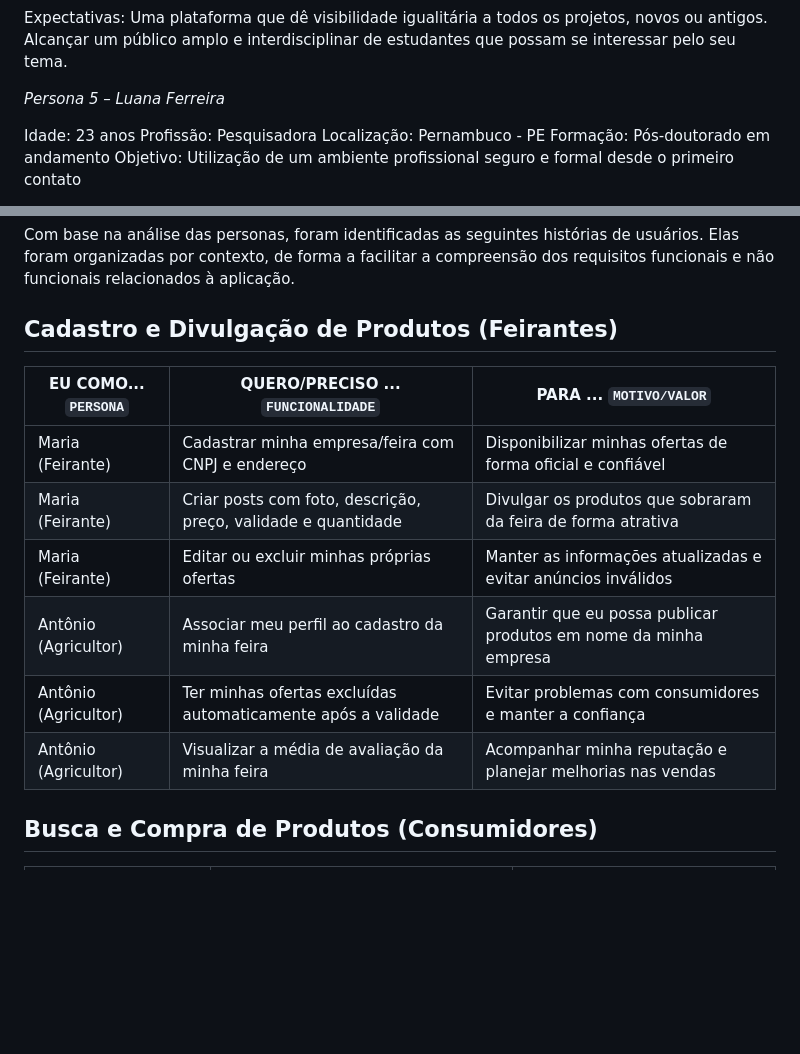
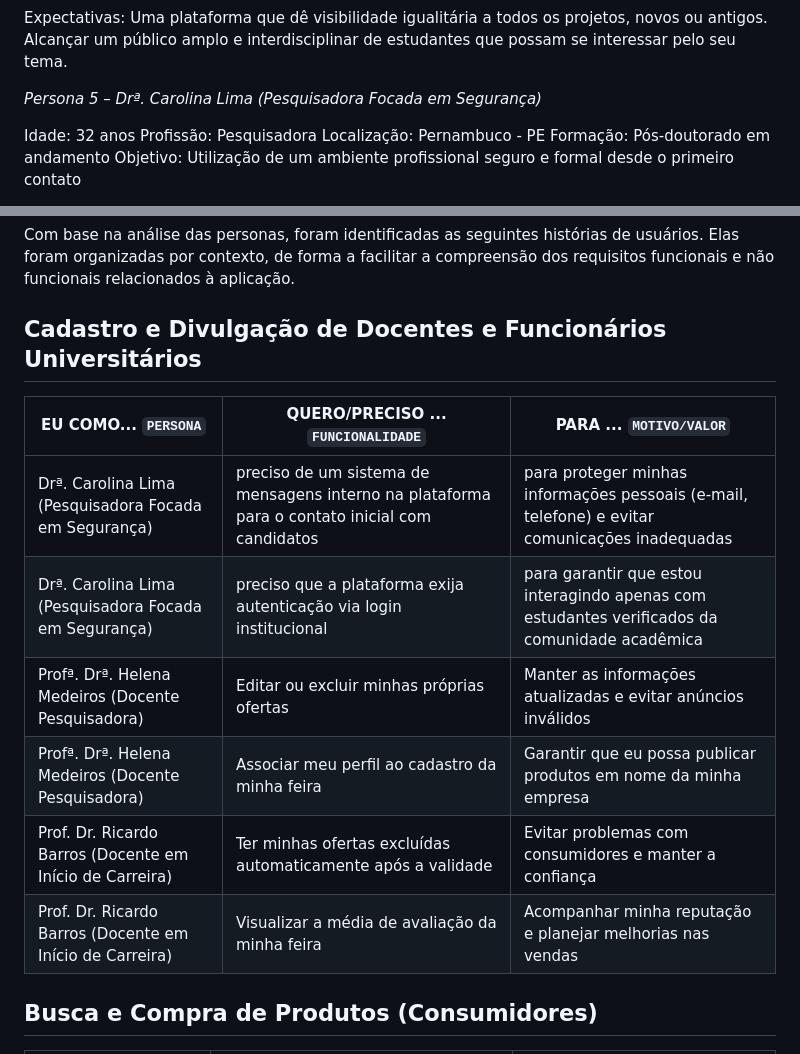
Before and after one commit to UniResu/UniResu-Connect, a Markdown page: UniResu-main/docs/02-Especificação do Projeto.md, 2 parts joined by grey strips. Rendered like a GitHub page; blank space fills up the shorter version.

Commit message:
Update 02-Especificação do Projeto.md
Atualização 1 de História de Usuário

```diff
--- a/UniResu-main/docs/02-Especificação do Projeto.md
+++ b/UniResu-main/docs/02-Especificação do Projeto.md
@@ -76,9 +76,9 @@ Expectativas:
 Uma plataforma que dê visibilidade igualitária a todos os projetos, novos ou antigos.
 Alcançar um público amplo e interdisciplinar de estudantes que possam se interessar pelo seu tema.
 
-*Persona 5 – Luana Ferreira*
+*Persona 5 – Drª. Carolina Lima (Pesquisadora Focada em Segurança)*
 
-Idade: 23 anos
+Idade: 32 anos
 Profissão: Pesquisadora
 Localização: Pernambuco - PE
 Formação: Pós-doutorado em andamento
@@ -98,16 +98,16 @@ Deseja que a comunicação inicial ocorra dentro da plataforma, protegendo suas
 
 Com base na análise das personas, foram identificadas as seguintes histórias de usuários. Elas foram organizadas por contexto, de forma a facilitar a compreensão dos requisitos funcionais e não funcionais relacionados à aplicação.
 
-## Cadastro e Divulgação de Produtos (Feirantes)
+## Cadastro e Divulgação de Docentes e Funcionários Universitários
 
 | EU COMO... `PERSONA` | QUERO/PRECISO ... `FUNCIONALIDADE`                            | PARA ... `MOTIVO/VALOR`                                          |
 | -------------------- | ------------------------------------------------------------- | ---------------------------------------------------------------- |
-| Maria (Feirante)     | Cadastrar minha empresa/feira com CNPJ e endereço             | Disponibilizar minhas ofertas de forma oficial e confiável       |
-| Maria (Feirante)     | Criar posts com foto, descrição, preço, validade e quantidade | Divulgar os produtos que sobraram da feira de forma atrativa     |
-| Maria (Feirante)     | Editar ou excluir minhas próprias ofertas                     | Manter as informações atualizadas e evitar anúncios inválidos    |
-| Antônio (Agricultor) | Associar meu perfil ao cadastro da minha feira                | Garantir que eu possa publicar produtos em nome da minha empresa |
-| Antônio (Agricultor) | Ter minhas ofertas excluídas automaticamente após a validade  | Evitar problemas com consumidores e manter a confiança           |
-| Antônio (Agricultor) | Visualizar a média de avaliação da minha feira                | Acompanhar minha reputação e planejar melhorias nas vendas       |
+| Drª. Carolina Lima (Pesquisadora Focada em Segurança) | preciso de um sistema de mensagens interno na plataforma para o contato inicial com candidatos             | para proteger minhas informações pessoais (e-mail, telefone) e evitar comunicações inadequadas       |
+| Drª. Carolina Lima (Pesquisadora Focada em Segurança) | preciso que a plataforma exija autenticação via login institucional |para garantir que estou interagindo apenas com estudantes verificados da comunidade acadêmica     |
+| Profª. Drª. Helena Medeiros (Docente Pesquisadora) | Editar ou excluir minhas próprias ofertas                     | Manter as informações atualizadas e evitar anúncios inválidos    |
+| Profª. Drª. Helena Medeiros (Docente Pesquisadora) | Associar meu perfil ao cadastro da minha feira                | Garantir que eu possa publicar produtos em nome da minha empresa |
+| Prof. Dr. Ricardo Barros (Docente em Início de Carreira) | Ter minhas ofertas excluídas automaticamente após a validade  | Evitar problemas com consumidores e manter a confiança           |
+| Prof. Dr. Ricardo Barros (Docente em Início de Carreira) | Visualizar a média de avaliação da minha feira                | Acompanhar minha reputação e planejar melhorias nas vendas       |
 
 
 ## Busca e Compra de Produtos (Consumidores)
```
